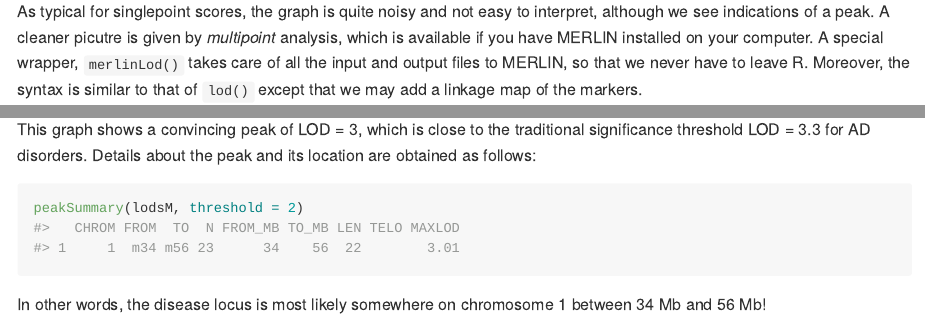
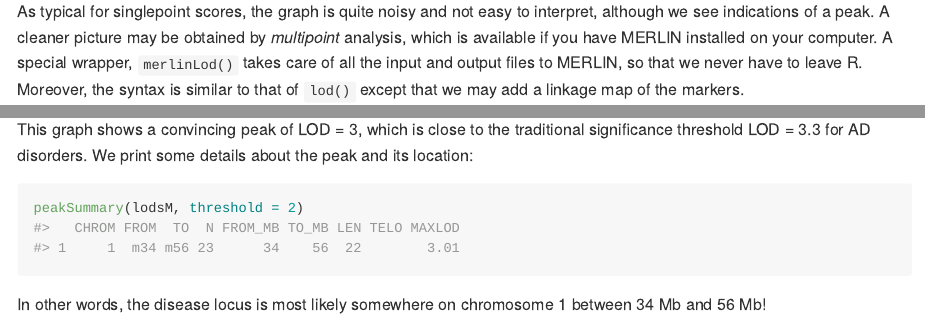
Before and after one commit to magnusdv/paramlink2, an R Markdown document (README.Rmd): the page in a window 1100 px wide, from 1840 px down, and a second part further down, joined at a grey line. The pictures show the output file README.md that the author committed with the source, drawn offline in the style of GitHub; badge pictures from the web are left out.

Commit message:
Fix typos

````diff
--- a/README.Rmd
+++ b/README.Rmd
@@ -84,7 +84,7 @@ par(mar = c(5.1, 4.1, 1, 1))
 plot(lods)
 ```
 
-As typical for singlepoint scores, the graph is quite noisy and not easy to interpret, although we see indications of a peak. A cleaner picutre is given by *multipoint* analysis, which is available if you have MERLIN installed on your computer. A special wrapper, `merlinLod()` takes care of all the input and output files to MERLIN, so that we never have to leave R. Moreover, the syntax is similar to that of `lod()` except that we may add a linkage map of the markers.
+As typical for singlepoint scores, the graph is quite noisy and not easy to interpret, although we see indications of a peak. A cleaner picture may be obtained by *multipoint* analysis, which is available if you have MERLIN installed on your computer. A special wrapper, `merlinLod()` takes care of all the input and output files to MERLIN, so that we never have to leave R. Moreover, the syntax is similar to that of `lod()` except that we may add a linkage map of the markers.
 
 ```{r multiLod}
 lodsM = merlinLod(ped, aff = aff, model = modAD, map = map)
@@ -99,7 +99,7 @@ legend("topright", c("Multi", "Single"), col = c(2, 8), lwd = 2)
 ```
 
 This graph shows a convincing peak of LOD = 3, which is close to the traditional significance threshold LOD = 3.3 for AD disorders.
-Details about the peak and its location are obtained as follows:
+We print some details about the peak and its location:
 
 ```{r}
 peakSummary(lodsM, threshold = 2)
````
Also changed, not shown: README.md, 1 other file.
